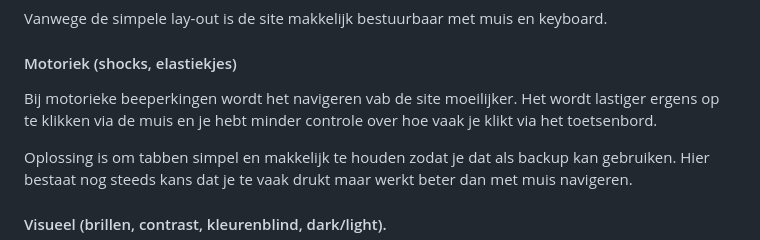
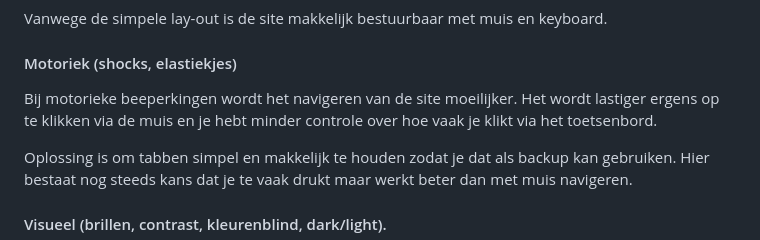
Before and after one commit to Matthew-Tangk/FED203readme, a Markdown page: README.md, the part around the change. GitHub-like rendering; folded sections open.

```diff
--- a/README.md
+++ b/README.md
@@ -234,7 +234,7 @@ Nb. Door *open* toe te voegen aan een *details* element kun je deze standaard op
 
 
   #### Motoriek (shocks, elastiekjes)
-  Bij motorieke beeperkingen wordt het navigeren vab de site moeilijker. Het wordt lastiger ergens op te klikken via de muis en je hebt minder controle over hoe vaak je klikt via het toetsenbord.
+  Bij motorieke beeperkingen wordt het navigeren van de site moeilijker. Het wordt lastiger ergens op te klikken via de muis en je hebt minder controle over hoe vaak je klikt via het toetsenbord.
 
   Oplossing is om tabben simpel en makkelijk te houden zodat je dat als backup kan gebruiken. Hier bestaat nog steeds kans dat je te vaak drukt maar werkt beter dan met muis navigeren.
 
```
